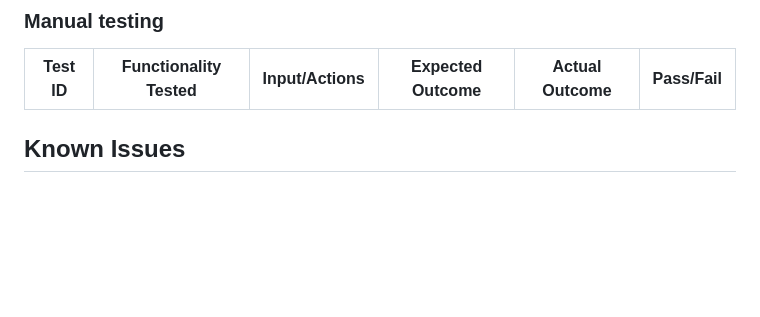
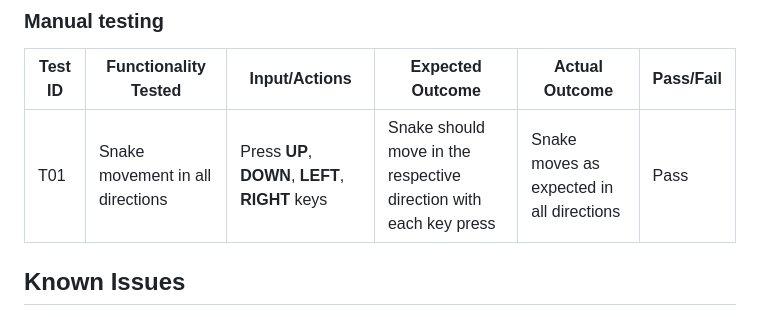
Before and after one commit to Seafzz/Snakepyt, a Markdown page: README.md, the part around the change. Drawn GitHub-style; blank space fills up the shorter version.

Commit message:
updated the table content for manual testing with the first test

```diff
--- a/README.md
+++ b/README.md
@@ -42,7 +42,7 @@ Welcome to the Snake Game implemented in Python using the `curses` library. This
 ### Manual testing
 | **Test ID** | **Functionality Tested**                        | **Input/Actions**                           | **Expected Outcome**                                                                                     | **Actual Outcome**                                       | **Pass/Fail** |
 |-------------|--------------------------------------------------|---------------------------------------------|----------------------------------------------------------------------------------------------------------|----------------------------------------------------------|---------------|
-
+| T01 | Snake movement in all directions | Press **UP**, **DOWN**, **LEFT**, **RIGHT** keys | Snake should move in the respective direction with each key press | Snake moves as expected in all directions | Pass |
 
 
 ## Known Issues
```
